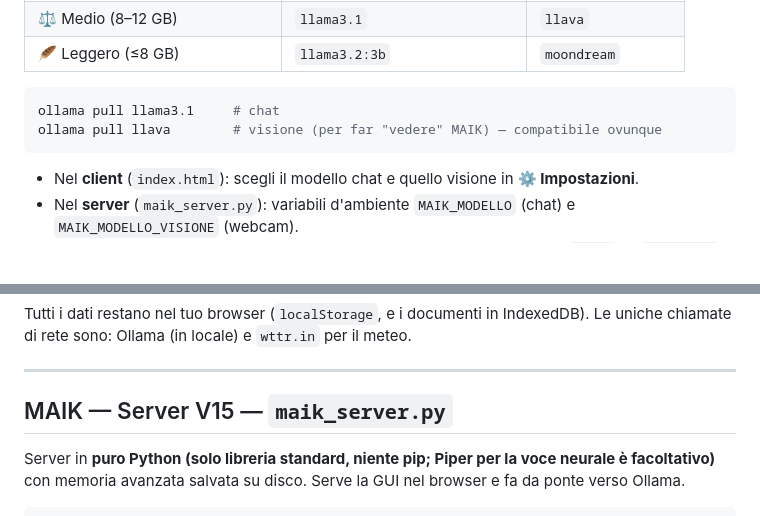
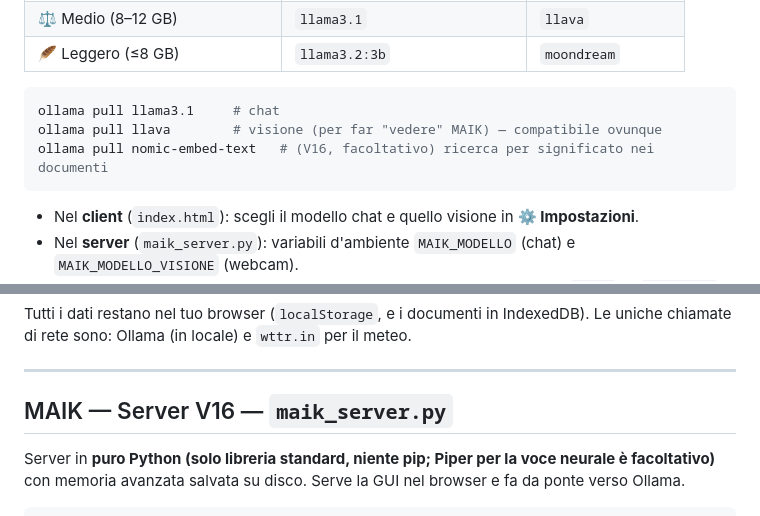
Before and after one commit to maikbarre2401-svg/maik, a Markdown page: README.md, 2 parts joined by grey strips. Drawn GitHub-style; blank space fills up the shorter version.

````diff
--- a/README.md
+++ b/README.md
@@ -24,6 +24,7 @@ MAIK usa due modelli: uno per **chattare/ragionare** e uno **multimodale per la
 ```bash
 ollama pull llama3.1     # chat
 ollama pull llava        # visione (per far "vedere" MAIK) — compatibile ovunque
+ollama pull nomic-embed-text   # (V16, facoltativo) ricerca per significato nei documenti
 ```
 
 - Nel **client** (`index.html`): scegli il modello chat e quello visione in **⚙ Impostazioni**.
@@ -316,7 +337,7 @@ Tutti i dati restano nel tuo browser (`localStorage`, e i documenti in IndexedDB
 
 ---
 
-## MAIK — Server V15 — `maik_server.py`
+## MAIK — Server V16 — `maik_server.py`
 
 Server in **puro Python (solo libreria standard, niente pip; Piper per la voce neurale è facoltativo)** con memoria avanzata salvata su disco. Serve la GUI nel browser e fa da ponte verso Ollama.
 
````
Also changed, not shown: other parts of README.md (+20 -0 lines).
